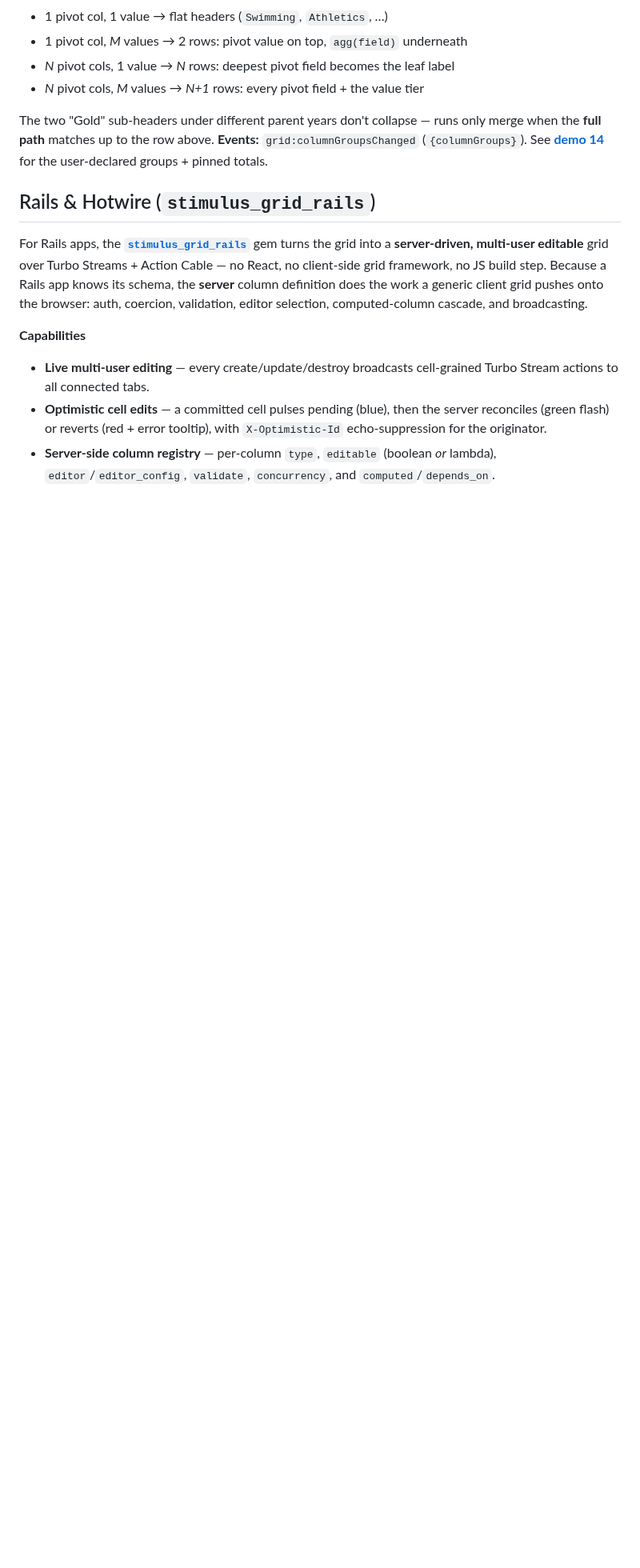
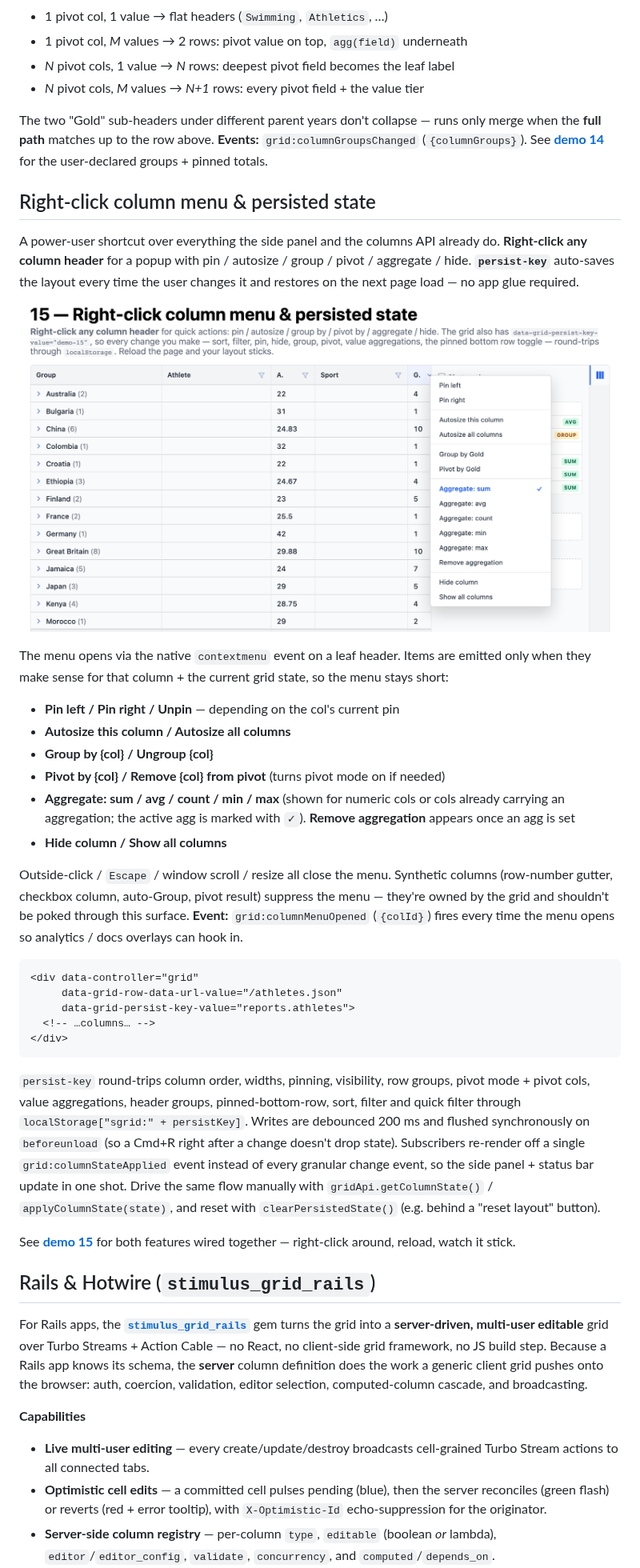
Before and after one commit to schappim/stimulus_grid, a Markdown page: README.md, the part around one of its changes. Shown at 80% size. Drawn GitHub-style; pictures changed too: docs/images/grid-column-menu.png (added); blank space fills up the shorter version.

````diff
--- a/README.md
+++ b/README.md
@@ -436,6 +439,58 @@ The two "Gold" sub-headers under different parent years don't collapse — runs
 only merge when the **full path** matches up to the row above. **Events:**
 `grid:columnGroupsChanged` (`{columnGroups}`). See **[demo 14](demo/14-header-groups-pinned-totals.html)** for the user-declared groups + pinned totals.
 
+## Right-click column menu & persisted state
+
+A power-user shortcut over everything the side panel and the columns API
+already do. **Right-click any column header** for a popup with pin / autosize
+/ group / pivot / aggregate / hide. **`persist-key`** auto-saves the layout
+every time the user changes it and restores on the next page load — no app
+glue required.
+
+![stimulus_grid right-click column menu open on the Gold header, showing Pin left/right, Autosize, Group by Gold, Pivot by Gold, Aggregate (sum/avg/count/min/max with "sum" marked active), Hide column, Show all columns; the underlying grid is grouped by country with sport / age / gold / silver / bronze and the side panel visible on the right](docs/images/grid-column-menu.png)
+
+The menu opens via the native `contextmenu` event on a leaf header. Items
+are emitted only when they make sense for that column + the current grid
+state, so the menu stays short:
+
+- **Pin left / Pin right / Unpin** — depending on the col's current pin
+- **Autosize this column / Autosize all columns**
+- **Group by {col} / Ungroup {col}**
+- **Pivot by {col} / Remove {col} from pivot** (turns pivot mode on if needed)
+- **Aggregate: sum / avg / count / min / max** (shown for numeric cols or
+  cols already carrying an aggregation; the active agg is marked with `✓`).
+  **Remove aggregation** appears once an agg is set
+- **Hide column / Show all columns**
+
+Outside-click / `Escape` / window scroll / resize all close the menu.
+Synthetic columns (row-number gutter, checkbox column, auto-Group, pivot
+result) suppress the menu — they're owned by the grid and shouldn't be
+poked through this surface. **Event:** `grid:columnMenuOpened` (`{colId}`)
+fires every time the menu opens so analytics / docs overlays can hook in.
+
+```html
+<div data-controller="grid"
+     data-grid-row-data-url-value="/athletes.json"
+     data-grid-persist-key-value="reports.athletes">
+  <!-- …columns… -->
+</div>
+```
+
+`persist-key` round-trips column order, widths, pinning, visibility, row
+groups, pivot mode + pivot cols, value aggregations, header groups,
+pinned-bottom-row, sort, filter and quick filter through
+`localStorage["sgrid:" + persistKey]`. Writes are debounced 200 ms and
+flushed synchronously on `beforeunload` (so a Cmd+R right after a change
+doesn't drop state). Subscribers re-render off a single
+`grid:columnStateApplied` event instead of every granular change event,
+so the side panel + status bar update in one shot. Drive the same flow
+manually with `gridApi.getColumnState()` / `applyColumnState(state)`,
+and reset with `clearPersistedState()` (e.g. behind a "reset layout"
+button).
+
+See **[demo 15](demo/15-context-menu-persisted-state.html)** for both
+features wired together — right-click around, reload, watch it stick.
+
 ## Rails & Hotwire (`stimulus_grid_rails`)
 
 For Rails apps, the **[`stimulus_grid_rails`](gem/stimulus_grid_rails)** gem turns
````
Also changed, not shown: other parts of README.md (+5 -2 lines), skills/stimulus-grid-js/SKILL.md (+36 -2 lines), skills/stimulus-grid-rails/SKILL.md (+7 -3 lines), 2 other files.
